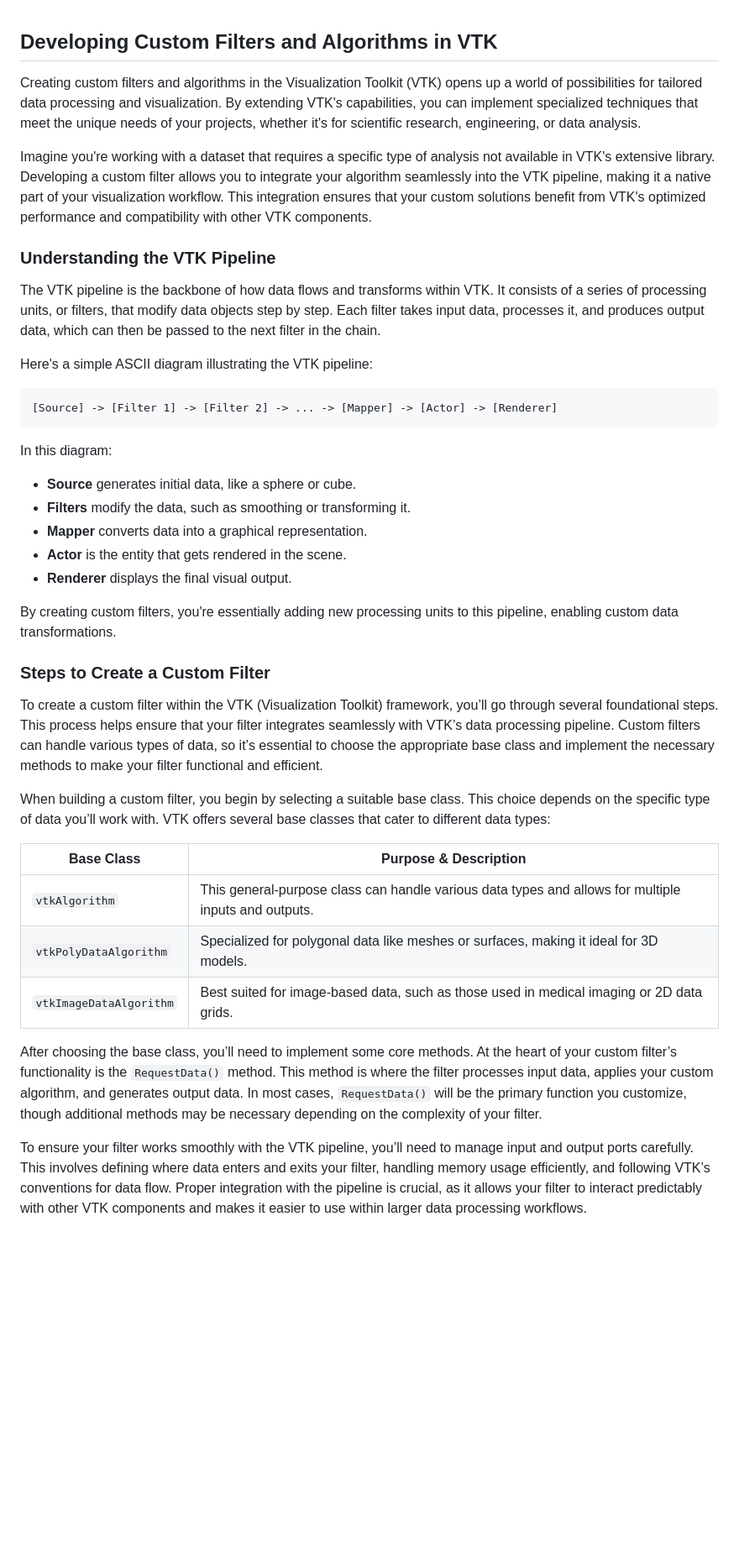
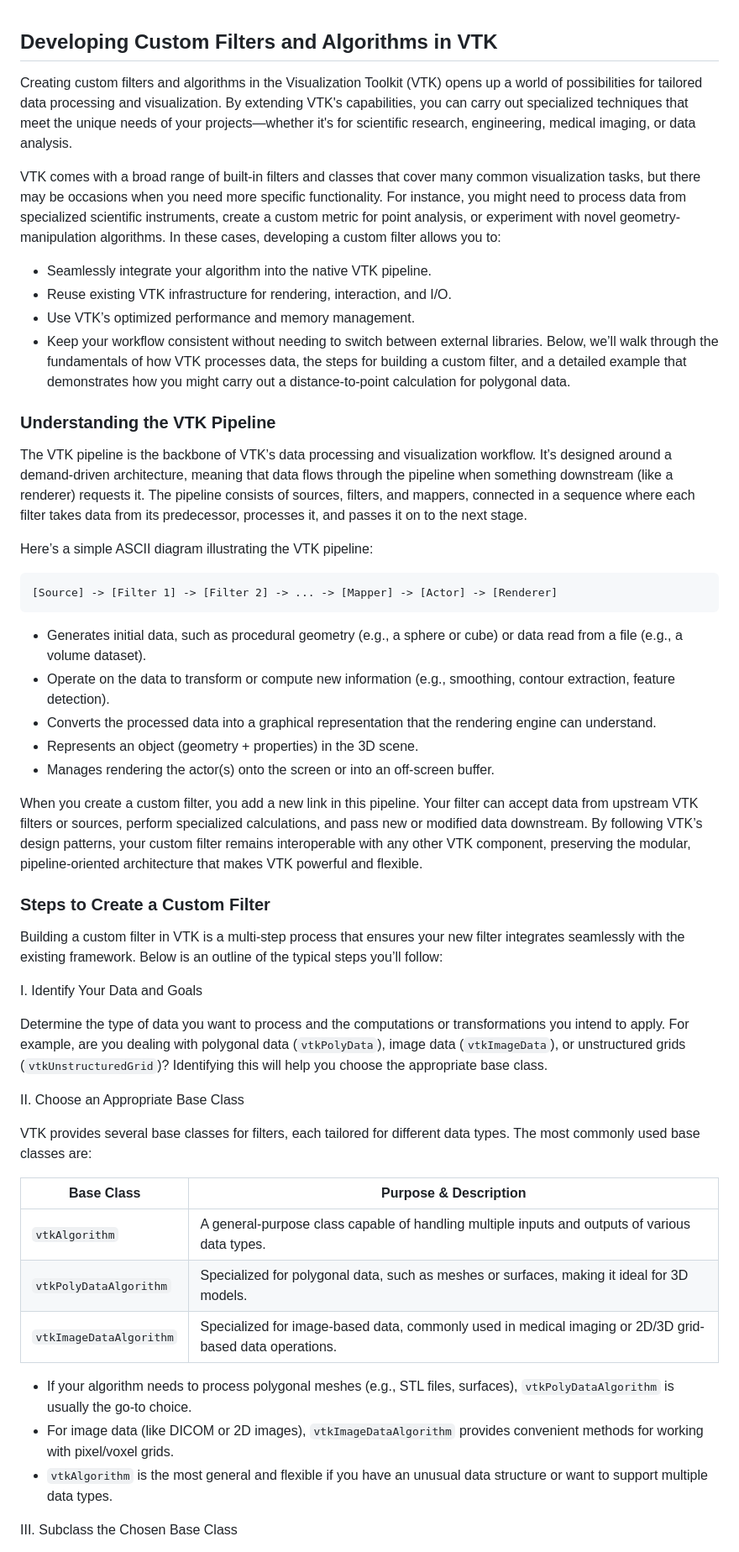
Before and after one commit to djeada/Vtk-Examples, a Markdown page: notes/09_custom_filters_and_algorithms.md, the part around one of its changes. Shown at 84% size. GitHub-like rendering; blank space fills up the shorter version.

````diff
--- a/notes/09_custom_filters_and_algorithms.md
+++ b/notes/09_custom_filters_and_algorithms.md
@@ -1,41 +1,54 @@
 ## Developing Custom Filters and Algorithms in VTK
 
-Creating custom filters and algorithms in the Visualization Toolkit (VTK) opens up a world of possibilities for tailored data processing and visualization. By extending VTK's capabilities, you can implement specialized techniques that meet the unique needs of your projects, whether it's for scientific research, engineering, or data analysis.
+Creating custom filters and algorithms in the Visualization Toolkit (VTK) opens up a world of possibilities for tailored data processing and visualization. By extending VTK's capabilities, you can carry out specialized techniques that meet the unique needs of your projects—whether it's for scientific research, engineering, medical imaging, or data analysis.
 
-Imagine you're working with a dataset that requires a specific type of analysis not available in VTK's extensive library. Developing a custom filter allows you to integrate your algorithm seamlessly into the VTK pipeline, making it a native part of your visualization workflow. This integration ensures that your custom solutions benefit from VTK's optimized performance and compatibility with other VTK components.
+VTK comes with a broad range of built-in filters and classes that cover many common visualization tasks, but there may be occasions when you need more specific functionality. For instance, you might need to process data from specialized scientific instruments, create a custom metric for point analysis, or experiment with novel geometry-manipulation algorithms. In these cases, developing a custom filter allows you to:
+
+- Seamlessly integrate your algorithm into the native VTK pipeline.
+- Reuse existing VTK infrastructure for rendering, interaction, and I/O.
+- Use VTK’s optimized performance and memory management.
+- Keep your workflow consistent without needing to switch between external libraries.
+Below, we’ll walk through the fundamentals of how VTK processes data, the steps for building a custom filter, and a detailed example that demonstrates how you might carry out a distance-to-point calculation for polygonal data.
 
 ### Understanding the VTK Pipeline
 
-The VTK pipeline is the backbone of how data flows and transforms within VTK. It consists of a series of processing units, or filters, that modify data objects step by step. Each filter takes input data, processes it, and produces output data, which can then be passed to the next filter in the chain.
+The VTK pipeline is the backbone of VTK’s data processing and visualization workflow. It’s designed around a demand-driven architecture, meaning that data flows through the pipeline when something downstream (like a renderer) requests it. The pipeline consists of sources, filters, and mappers, connected in a sequence where each filter takes data from its predecessor, processes it, and passes it on to the next stage.
 
-Here's a simple ASCII diagram illustrating the VTK pipeline:
+Here’s a simple ASCII diagram illustrating the VTK pipeline:
 
 ```
 [Source] -> [Filter 1] -> [Filter 2] -> ... -> [Mapper] -> [Actor] -> [Renderer]
 ```
 
-In this diagram:
+- Generates initial data, such as procedural geometry (e.g., a sphere or cube) or data read from a file (e.g., a volume dataset).
+- Operate on the data to transform or compute new information (e.g., smoothing, contour extraction, feature detection).
+- Converts the processed data into a graphical representation that the rendering engine can understand.
+- Represents an object (geometry + properties) in the 3D scene.
+- Manages rendering the actor(s) onto the screen or into an off-screen buffer.
 
-- **Source** generates initial data, like a sphere or cube.
-- **Filters** modify the data, such as smoothing or transforming it.
-- **Mapper** converts data into a graphical representation.
-- **Actor** is the entity that gets rendered in the scene.
-- **Renderer** displays the final visual output.
-
-By creating custom filters, you're essentially adding new processing units to this pipeline, enabling custom data transformations.
+When you create a custom filter, you add a new link in this pipeline. Your filter can accept data from upstream VTK filters or sources, perform specialized calculations, and pass new or modified data downstream. By following VTK’s design patterns, your custom filter remains interoperable with any other VTK component, preserving the modular, pipeline-oriented architecture that makes VTK powerful and flexible.
 
 ### Steps to Create a Custom Filter
 
-To create a custom filter within the VTK (Visualization Toolkit) framework, you’ll go through several foundational steps. This process helps ensure that your filter integrates seamlessly with VTK’s data processing pipeline. Custom filters can handle various types of data, so it’s essential to choose the appropriate base class and implement the necessary methods to make your filter functional and efficient.
+Building a custom filter in VTK is a multi-step process that ensures your new filter integrates seamlessly with the existing framework. Below is an outline of the typical steps you’ll follow:
 
-When building a custom filter, you begin by selecting a suitable base class. This choice depends on the specific type of data you’ll work with. VTK offers several base classes that cater to different data types:
+I. Identify Your Data and Goals
 
-| Base Class            | Purpose & Description                                                                 |
-|-----------------------|----------------------------------------------------------------------------------------|
-| `vtkAlgorithm`        | This general-purpose class can handle various data types and allows for multiple inputs and outputs. |
-| `vtkPolyDataAlgorithm`| Specialized for polygonal data like meshes or surfaces, making it ideal for 3D models. |
-| `vtkImageDataAlgorithm`| Best suited for image-based data, such as those used in medical imaging or 2D data grids. |
+Determine the type of data you want to process and the computations or transformations you intend to apply. For example, are you dealing with polygonal data (`vtkPolyData`), image data (`vtkImageData`), or unstructured grids (`vtkUnstructuredGrid`)? Identifying this will help you choose the appropriate base class.
 
-After choosing the base class, you’ll need to implement some core methods. At the heart of your custom filter’s functionality is the `RequestData()` method. This method is where the filter processes input data, applies your custom algorithm, and generates output data. In most cases, `RequestData()` will be the primary function you customize, though additional methods may be necessary depending on the complexity of your filter.
+II. Choose an Appropriate Base Class
 
-To ensure your filter works smoothly with the VTK pipeline, you’ll need to manage input and output ports carefully. This involves defining where data enters and exits your filter, handling memory usage efficiently, and following VTK’s conventions for data flow. Proper integration with the pipeline is crucial, as it allows your filter to interact predictably with other VTK components and makes it easier to use within larger data processing workflows.
+VTK provides several base classes for filters, each tailored for different data types. The most commonly used base classes are:
+
+| Base Class             | Purpose & Description                                                                                  |
+|------------------------|---------------------------------------------------------------------------------------------------------|
+| `vtkAlgorithm`         | A general-purpose class capable of handling multiple inputs and outputs of various data types.          |
+| `vtkPolyDataAlgorithm` | Specialized for polygonal data, such as meshes or surfaces, making it ideal for 3D models.              |
+| `vtkImageDataAlgorithm`| Specialized for image-based data, commonly used in medical imaging or 2D/3D grid-based data operations. |
+
+- If your algorithm needs to process polygonal meshes (e.g., STL files, surfaces), `vtkPolyDataAlgorithm` is usually the go-to choice.
+- For image data (like DICOM or 2D images), `vtkImageDataAlgorithm` provides convenient methods for working with pixel/voxel grids.
+- `vtkAlgorithm` is the most general and flexible if you have an unusual data structure or want to support multiple data types.
+
+III. Subclass the Chosen Base Class
+
````
Also changed, not shown: other parts of notes/09_custom_filters_and_algorithms.md (+137 -70 lines).
